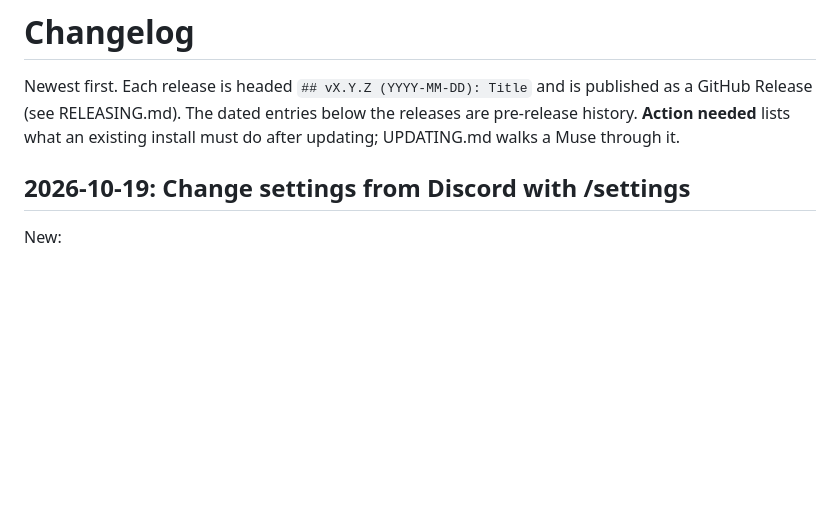
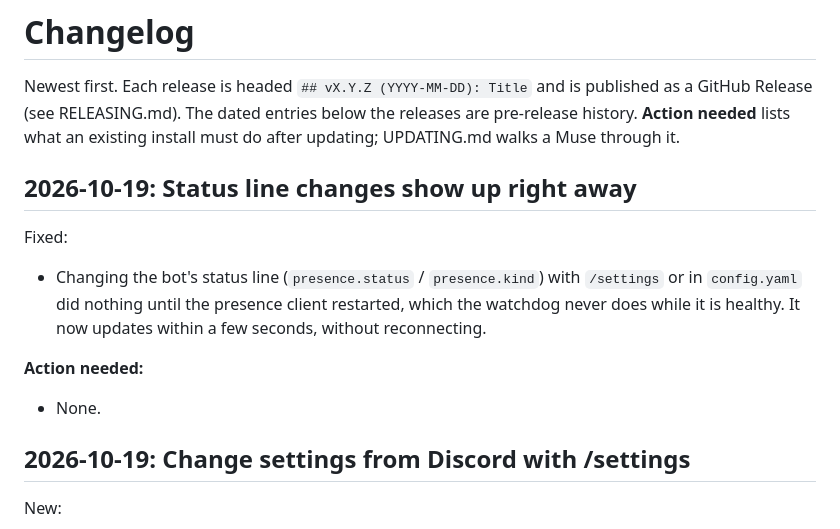
Before and after one commit to Ggongi/muse-discord, a Markdown page: CHANGELOG.md, the part around the change. GitHub-like rendering; blank space fills up the shorter version.

Commit message:
CHANGELOG: live status updates

```diff
--- a/CHANGELOG.md
+++ b/CHANGELOG.md
@@ -5,6 +5,19 @@ and is published as a GitHub Release (see RELEASING.md). The dated
 entries below the releases are pre-release history. **Action
 needed** lists what an existing install must do after updating;
 UPDATING.md walks a Muse through it.
+
+## 2026-10-19: Status line changes show up right away
+
+Fixed:
+
+- Changing the bot's status line (`presence.status` / `presence.kind`)
+  with `/settings` or in `config.yaml` did nothing until the presence
+  client restarted, which the watchdog never does while it is healthy.
+  It now updates within a few seconds, without reconnecting.
+
+**Action needed:**
+
+- None.
 
 ## 2026-10-19: Change settings from Discord with /settings
 
```
